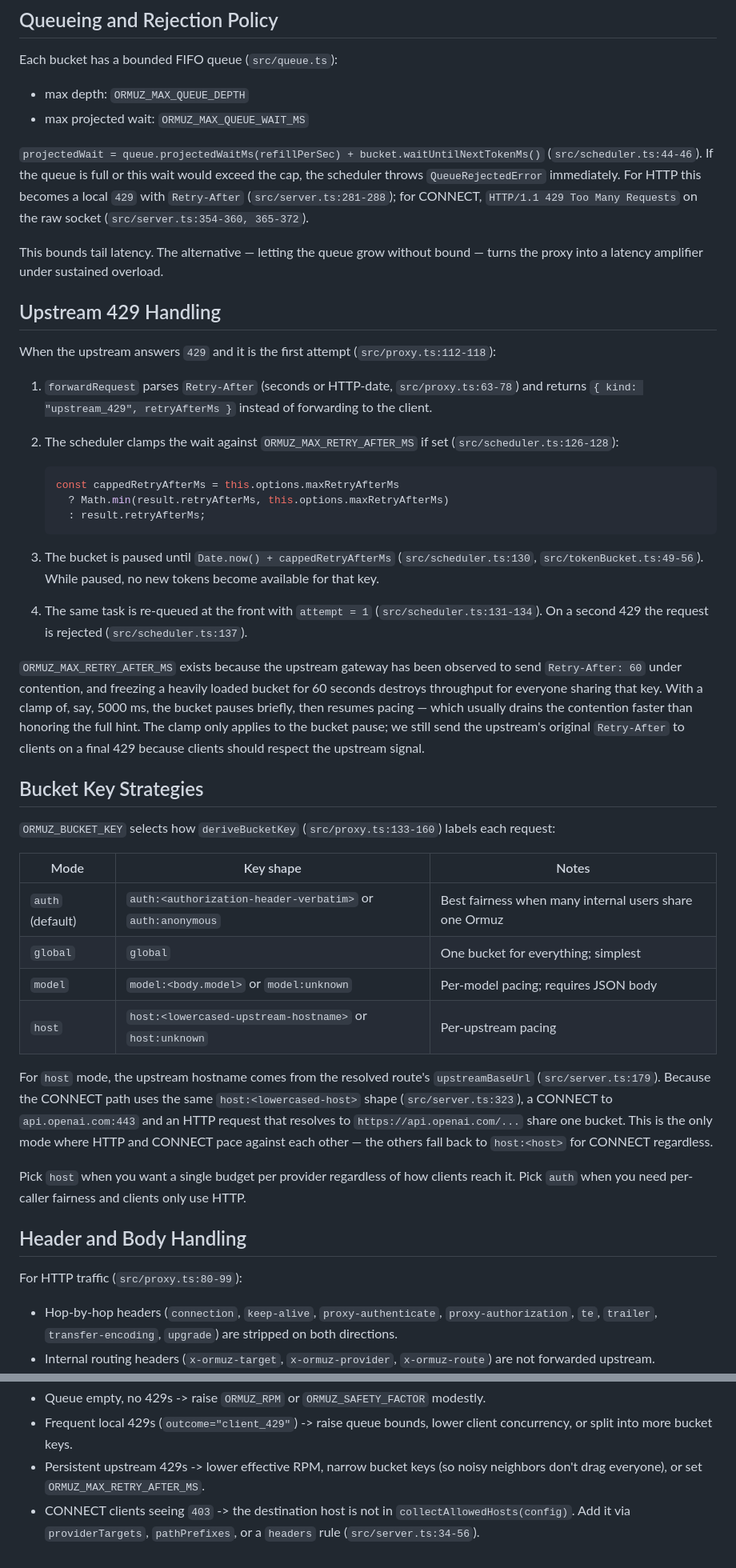
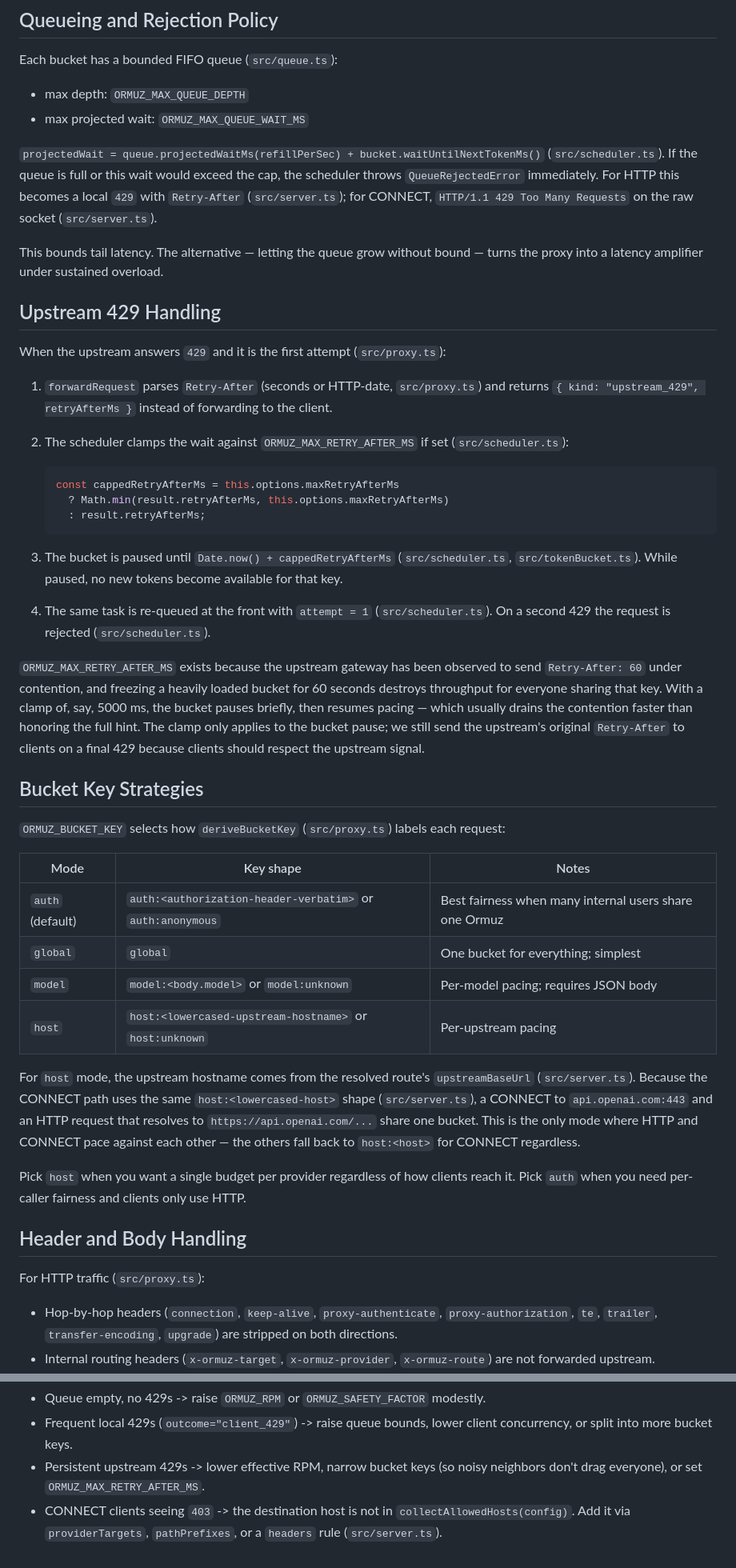
Before and after one commit to grebmann1/ormuz-proxy, a Markdown page: docs/how-it-works.md, 2 parts joined by grey strips. Shown at 80% size. Drawn GitHub-style.

````diff
--- a/docs/how-it-works.md
+++ b/docs/how-it-works.md
@@ -104,16 +104,16 @@ Each bucket has a bounded FIFO queue (`src/queue.ts`):
 - max depth: `ORMUZ_MAX_QUEUE_DEPTH`
 - max projected wait: `ORMUZ_MAX_QUEUE_WAIT_MS`
 
-`projectedWait = queue.projectedWaitMs(refillPerSec) + bucket.waitUntilNextTokenMs()` (`src/scheduler.ts:44-46`). If the queue is full or this wait would exceed the cap, the scheduler throws `QueueRejectedError` immediately. For HTTP this becomes a local `429` with `Retry-After` (`src/server.ts:281-288`); for CONNECT, `HTTP/1.1 429 Too Many Requests` on the raw socket (`src/server.ts:354-360, 365-372`).
+`projectedWait = queue.projectedWaitMs(refillPerSec) + bucket.waitUntilNextTokenMs()` (`src/scheduler.ts`). If the queue is full or this wait would exceed the cap, the scheduler throws `QueueRejectedError` immediately. For HTTP this becomes a local `429` with `Retry-After` (`src/server.ts`); for CONNECT, `HTTP/1.1 429 Too Many Requests` on the raw socket (`src/server.ts`).
 
 This bounds tail latency. The alternative — letting the queue grow without bound — turns the proxy into a latency amplifier under sustained overload.
 
 ## Upstream 429 Handling
 
-When the upstream answers `429` and it is the first attempt (`src/proxy.ts:112-118`):
+When the upstream answers `429` and it is the first attempt (`src/proxy.ts`):
 
-1. `forwardRequest` parses `Retry-After` (seconds or HTTP-date, `src/proxy.ts:63-78`) and returns `{ kind: "upstream_429", retryAfterMs }` instead of forwarding to the client.
-2. The scheduler clamps the wait against `ORMUZ_MAX_RETRY_AFTER_MS` if set (`src/scheduler.ts:126-128`):
+1. `forwardRequest` parses `Retry-After` (seconds or HTTP-date, `src/proxy.ts`) and returns `{ kind: "upstream_429", retryAfterMs }` instead of forwarding to the client.
+2. The scheduler clamps the wait against `ORMUZ_MAX_RETRY_AFTER_MS` if set (`src/scheduler.ts`):
 
    ```ts
    const cappedRetryAfterMs = this.options.maxRetryAfterMs
@@ -121,14 +121,14 @@ When the upstream answers `429` and it is the first attempt (`src/proxy.ts:112-1
      : result.retryAfterMs;
    ```
 
-3. The bucket is paused until `Date.now() + cappedRetryAfterMs` (`src/scheduler.ts:130`, `src/tokenBucket.ts:49-56`). While paused, no new tokens become available for that key.
-4. The same task is re-queued at the front with `attempt = 1` (`src/scheduler.ts:131-134`). On a second 429 the request is rejected (`src/scheduler.ts:137`).
+3. The bucket is paused until `Date.now() + cappedRetryAfterMs` (`src/scheduler.ts`, `src/tokenBucket.ts`). While paused, no new tokens become available for that key.
+4. The same task is re-queued at the front with `attempt = 1` (`src/scheduler.ts`). On a second 429 the request is rejected (`src/scheduler.ts`).
 
 `ORMUZ_MAX_RETRY_AFTER_MS` exists because the upstream gateway has been observed to send `Retry-After: 60` under contention, and freezing a heavily loaded bucket for 60 seconds destroys throughput for everyone sharing that key. With a clamp of, say, 5000 ms, the bucket pauses briefly, then resumes pacing — which usually drains the contention faster than honoring the full hint. The clamp only applies to the bucket pause; we still send the upstream's original `Retry-After` to clients on a final 429 because clients should respect the upstream signal.
 
 ## Bucket Key Strategies
 
-`ORMUZ_BUCKET_KEY` selects how `deriveBucketKey` (`src/proxy.ts:133-160`) labels each request:
+`ORMUZ_BUCKET_KEY` selects how `deriveBucketKey` (`src/proxy.ts`) labels each request:
 
 | Mode | Key shape | Notes |
 |------|-----------|-------|
@@ -137,13 +137,13 @@ When the upstream answers `429` and it is the first attempt (`src/proxy.ts:112-1
 | `model` | `model:<body.model>` or `model:unknown` | Per-model pacing; requires JSON body |
 | `host` | `host:<lowercased-upstream-hostname>` or `host:unknown` | Per-upstream pacing |
 
-For `host` mode, the upstream hostname comes from the resolved route's `upstreamBaseUrl` (`src/server.ts:179`). Because the CONNECT path uses the same `host:<lowercased-host>` shape (`src/server.ts:323`), a CONNECT to `api.openai.com:443` and an HTTP request that resolves to `https://api.openai.com/...` share one bucket. This is the only mode where HTTP and CONNECT pace against each other — the others fall back to `host:<host>` for CONNECT regardless.
+For `host` mode, the upstream hostname comes from the resolved route's `upstreamBaseUrl` (`src/server.ts`). Because the CONNECT path uses the same `host:<lowercased-host>` shape (`src/server.ts`), a CONNECT to `api.openai.com:443` and an HTTP request that resolves to `https://api.openai.com/...` share one bucket. This is the only mode where HTTP and CONNECT pace against each other — the others fall back to `host:<host>` for CONNECT regardless.
 
 Pick `host` when you want a single budget per provider regardless of how clients reach it. Pick `auth` when you need per-caller fairness and clients only use HTTP.
 
 ## Header and Body Handling
 
-For HTTP traffic (`src/proxy.ts:80-99`):
+For HTTP traffic (`src/proxy.ts`):
 
 - Hop-by-hop headers (`connection`, `keep-alive`, `proxy-authenticate`, `proxy-authorization`, `te`, `trailer`, `transfer-encoding`, `upgrade`) are stripped on both directions.
 - Internal routing headers (`x-ormuz-target`, `x-ormuz-provider`, `x-ormuz-route`) are not forwarded upstream.
@@ -223,4 +223,4 @@ Iterate based on metrics:
 - Queue empty, no 429s -> raise `ORMUZ_RPM` or `ORMUZ_SAFETY_FACTOR` modestly.
 - Frequent local 429s (`outcome="client_429"`) -> raise queue bounds, lower client concurrency, or split into more bucket keys.
 - Persistent upstream 429s -> lower effective RPM, narrow bucket keys (so noisy neighbors don't drag everyone), or set `ORMUZ_MAX_RETRY_AFTER_MS`.
-- CONNECT clients seeing `403` -> the destination host is not in `collectAllowedHosts(config)`. Add it via `providerTargets`, `pathPrefixes`, or a `headers` rule (`src/server.ts:34-56`).
+- CONNECT clients seeing `403` -> the destination host is not in `collectAllowedHosts(config)`. Add it via `providerTargets`, `pathPrefixes`, or a `headers` rule (`src/server.ts`).
````
Also changed, not shown: other parts of docs/how-it-works.md (+26 -26 lines).
